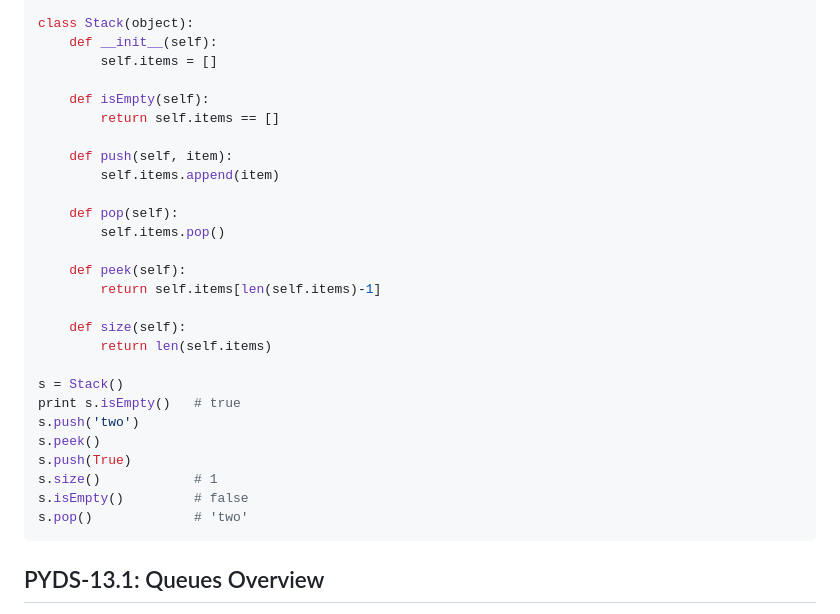
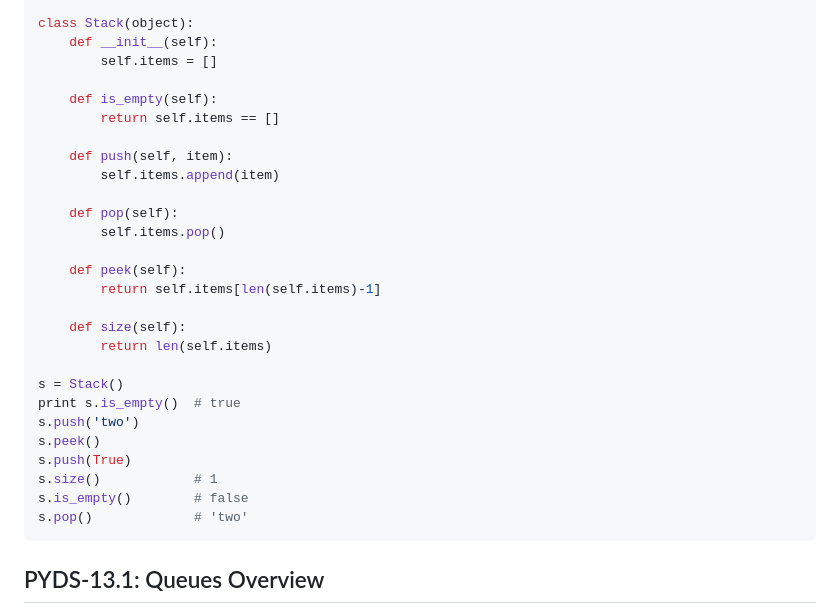
Before and after one commit to uunnxx/how-to, a Markdown page: python/Data Structures with Python.md, the part around the change printed below. Rendered like a GitHub page.

````diff
--- a/python/Data Structures with Python.md
+++ b/python/Data Structures with Python.md
@@ -149,7 +149,7 @@ class Stack(object):
 	def __init__(self):
 		self.items = []
 
-	def isEmpty(self):
+	def is_empty(self):
 		return self.items == []
 
 	def push(self, item):
@@ -165,12 +165,12 @@ class Stack(object):
 		return len(self.items)
 
 s = Stack()
-print s.isEmpty() 	# true
+print s.is_empty() 	# true
 s.push('two')
 s.peek()
 s.push(True)
 s.size() 			# 1
-s.isEmpty() 		# false
+s.is_empty() 		# false
 s.pop() 			# 'two'
 ```
 
````
Also changed, not shown: other parts of python/Data Structures with Python.md (+23 -23 lines).
